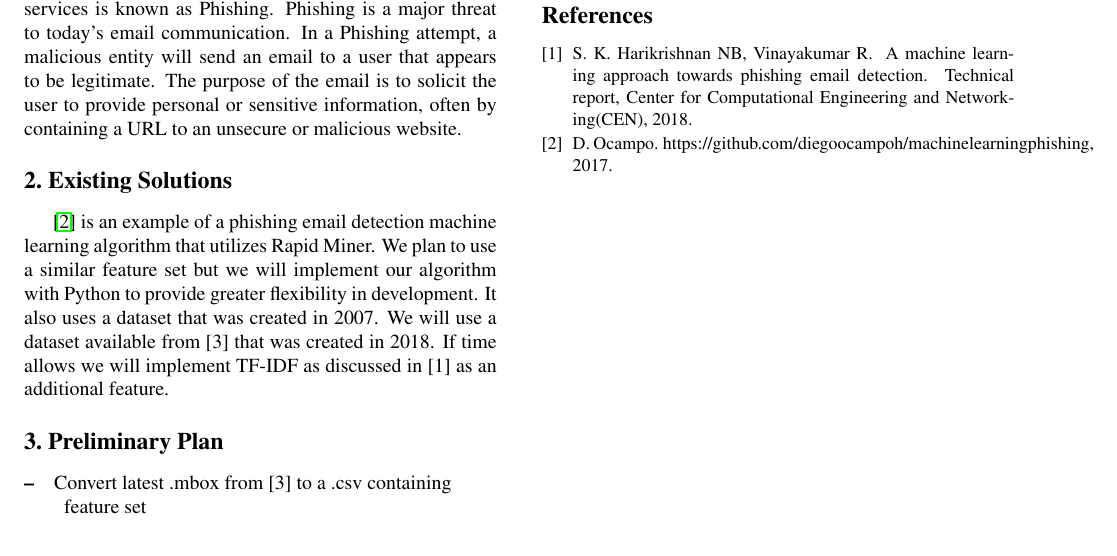
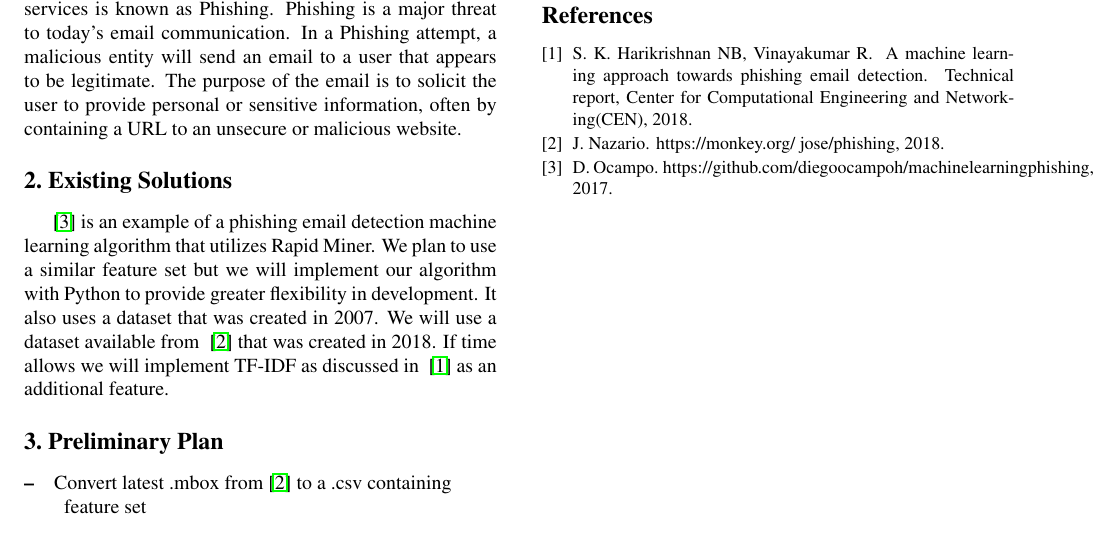
Before and after one commit to machine-learning-spring-2019/Phishing-Email-Detection, a LaTeX paper (Proposal/egpaper_final.tex, which reads Proposal/egbib.bib): part of page 1 of 2, cut so that both start at the same text. Compiled offline with pdfLaTeX.

Commit message:
Finished bibliography

```diff
--- a/Proposal/egbib.bib
+++ b/Proposal/egbib.bib
@@ -12,3 +12,7 @@
  year = 2017
 }
 
+@misc{monkey,
+author = {Jose Nazario},
+title = {https://monkey.org/~jose/phishing},
+year = 2018
--- a/Proposal/egpaper_final.tex
+++ b/Proposal/egpaper_final.tex
@@ -79,14 +79,14 @@ Email is a widely used and effective means of electronic communication, and it i
 %------------------------------------------------------------------------
 \section{Existing Solutions}
 
-~\cite{diego} is an example of a phishing email detection machine learning algorithm that utilizes Rapid Miner. We plan to use a similar feature set but we will implement our algorithm with Python to provide greater flexibility in development. It also uses a dataset that was created in 2007. We will use a dataset available from [3] that was created in 2018. If time allows we will implement TF-IDF as discussed in [1] as an additional feature.
+~\cite{diego} is an example of a phishing email detection machine learning algorithm that utilizes Rapid Miner. We plan to use a similar feature set but we will implement our algorithm with Python to provide greater flexibility in development. It also uses a dataset that was created in 2007. We will use a dataset available from ~\cite{monkey} that was created in 2018. If time allows we will implement TF-IDF as discussed in ~\cite{CENreport} as an additional feature.
 
 
 %------------------------------------------------------------------------
 \section{Preliminary Plan}
 
 \begin{description}
-\item Convert latest .mbox from [3] to a .csv containing \\feature set
+\item Convert latest .mbox from~\cite{monkey} to a .csv containing \\feature set
 \item Design and implement Logistic Regression algorithm
 \item Design and implement SVM algorithm
 \item Implement TF-IDF as an additional feature
```
Also changed, not shown: Proposal/egpaper_final.bbl, Proposal/egpaper_final.pdf, Proposal/egbib.bib (8 more changed lines), 4 other files.
